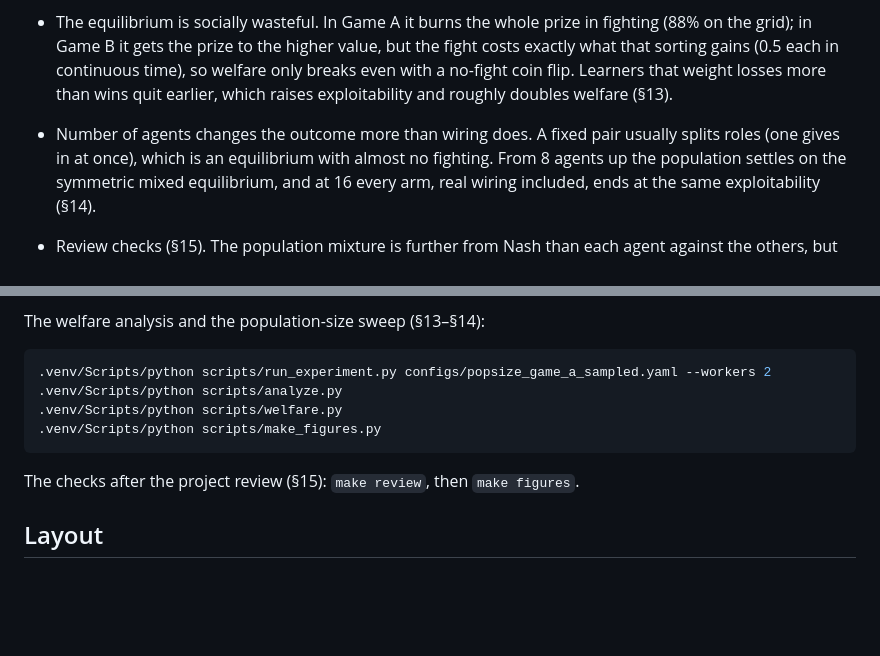
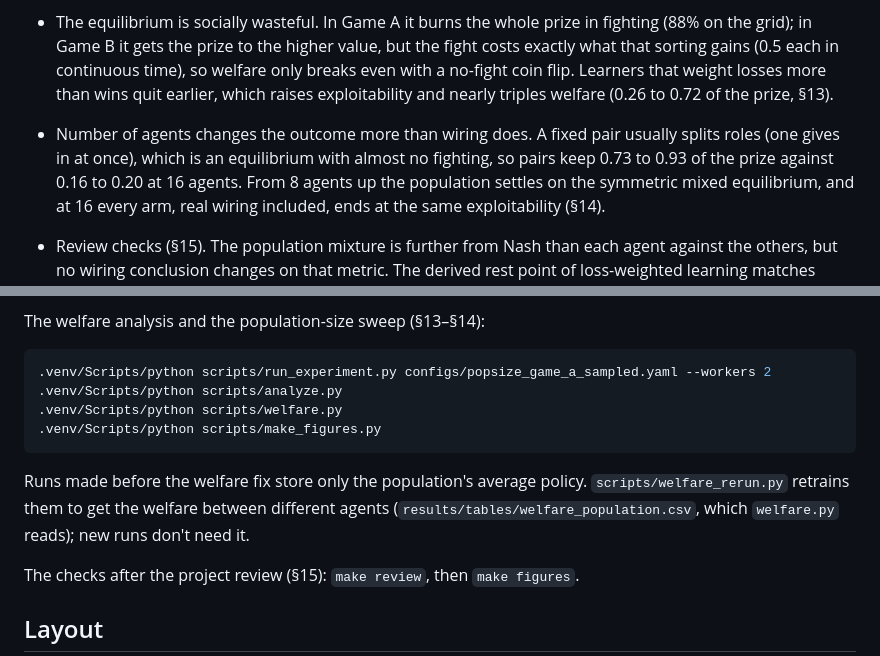
Before and after one commit to pandasuwu/Multi_Agent_RL-FAI-, a Markdown page: README.md, 2 parts joined by grey strips. GitHub-like rendering; blank space fills up the shorter version.

````diff
--- a/README.md
+++ b/README.md
@@ -53,9 +53,11 @@ numbers are in [RESULTS.md](RESULTS.md); section numbers below point there.
   (88% on the grid); in Game B it gets the prize to the higher value, but the fight
   costs exactly what that sorting gains (0.5 each in continuous time), so welfare only
   breaks even with a no-fight coin flip. Learners that weight losses more than wins
-  quit earlier, which raises exploitability and roughly doubles welfare (§13).
+  quit earlier, which raises exploitability and nearly triples welfare (0.26 to 0.72 of
+  the prize, §13).
 - Number of agents changes the outcome more than wiring does. A fixed pair usually
-  splits roles (one gives in at once), which is an equilibrium with almost no fighting.
+  splits roles (one gives in at once), which is an equilibrium with almost no fighting,
+  so pairs keep 0.73 to 0.93 of the prize against 0.16 to 0.20 at 16 agents.
   From 8 agents up the population settles on the symmetric mixed equilibrium, and at 16
   every arm, real wiring included, ends at the same exploitability (§14).
 
@@ -172,6 +174,10 @@ The welfare analysis and the population-size sweep (§13–§14):
 .venv/Scripts/python scripts/make_figures.py
 ```
 
+Runs made before the welfare fix store only the population's average policy.
+`scripts/welfare_rerun.py` retrains them to get the welfare between different agents
+(`results/tables/welfare_population.csv`, which `welfare.py` reads); new runs don't need it.
+
 The checks after the project review (§15): `make review`, then `make figures`.
 
 ## Layout
````
Also changed, not shown: RESULTS.md (+56 -34 lines), figures/fig10_population_size.png, figures/fig9_welfare.png, 6 other files.
